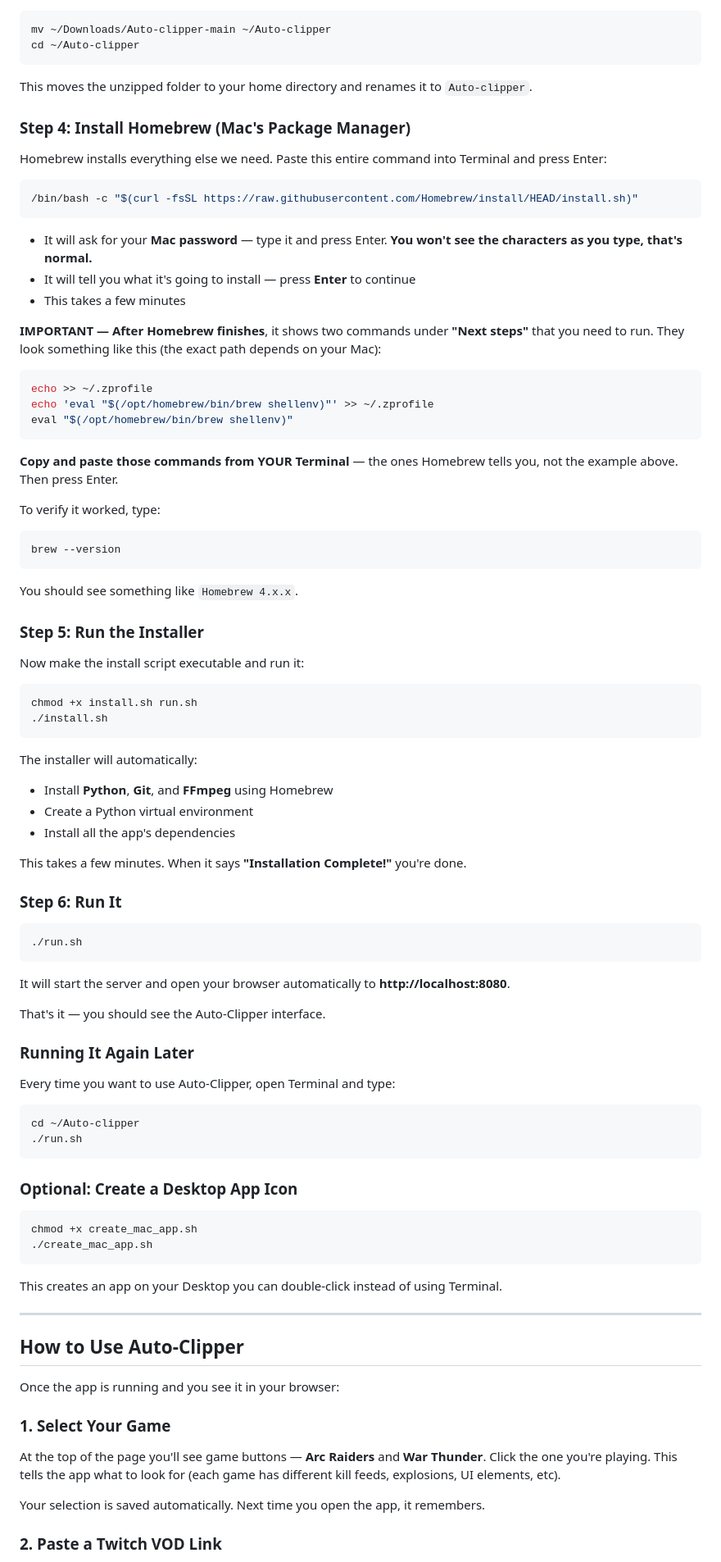
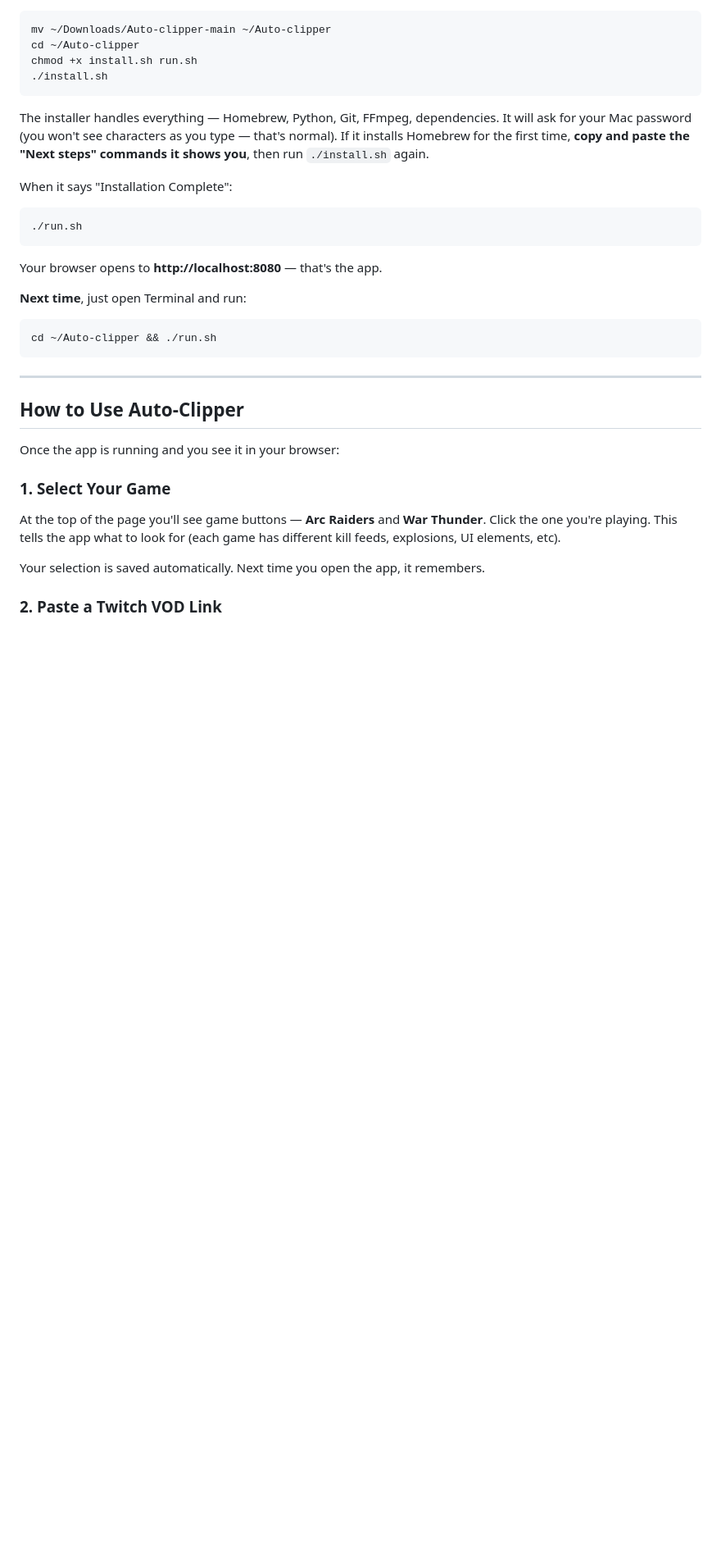
Before and after one commit to fiatveritas/Auto-clipper, a Markdown page: README.md, the part around one of its changes. Shown at 82% size. GitHub-like rendering; blank space fills up the shorter version.

````diff
--- a/README.md
+++ b/README.md
@@ -97,81 +39,24 @@ In Terminal, type these commands one at a time (press Enter after each):
 ```bash
 mv ~/Downloads/Auto-clipper-main ~/Auto-clipper
 cd ~/Auto-clipper
-```
-
-This moves the unzipped folder to your home directory and renames it to `Auto-clipper`.
-
-### Step 4: Install Homebrew (Mac's Package Manager)
-
-Homebrew installs everything else we need. Paste this entire command into Terminal and press Enter:
-
-```bash
-/bin/bash -c "$(curl -fsSL https://raw.githubusercontent.com/Homebrew/install/HEAD/install.sh)"
-```
-
-- It will ask for your **Mac password** — type it and press Enter. **You won't see the characters as you type, that's normal.**
-- It will tell you what it's going to install — press **Enter** to continue
-- This takes a few minutes
-
-**IMPORTANT — After Homebrew finishes**, it shows two commands under **"Next steps"** that you need to run. They look something like this (the exact path depends on your Mac):
-
-```bash
-echo >> ~/.zprofile
-echo 'eval "$(/opt/homebrew/bin/brew shellenv)"' >> ~/.zprofile
-eval "$(/opt/homebrew/bin/brew shellenv)"
-```
-
-**Copy and paste those commands from YOUR Terminal** — the ones Homebrew tells you, not the example above. Then press Enter.
-
-To verify it worked, type:
-```bash
-brew --version
-```
-You should see something like `Homebrew 4.x.x`.
-
-### Step 5: Run the Installer
-
-Now make the install script executable and run it:
-
-```bash
 chmod +x install.sh run.sh
 ./install.sh
 ```
 
-The installer will automatically:
-- Install **Python**, **Git**, and **FFmpeg** using Homebrew
-- Create a Python virtual environment
-- Install all the app's dependencies
+The installer handles everything — Homebrew, Python, Git, FFmpeg, dependencies. It will ask for your Mac password (you won't see characters as you type — that's normal). If it installs Homebrew for the first time, **copy and paste the "Next steps" commands it shows you**, then run `./install.sh` again.
 
-This takes a few minutes. When it says **"Installation Complete!"** you're done.
-
-### Step 6: Run It
+When it says "Installation Complete":
 
 ```bash
 ./run.sh
 ```
 
-It will start the server and open your browser automatically to **http://localhost:8080**.
+Your browser opens to **http://localhost:8080** — that's the app.
 
-That's it — you should see the Auto-Clipper interface.
-
-### Running It Again Later
-
-Every time you want to use Auto-Clipper, open Terminal and type:
-
+**Next time**, just open Terminal and run:
 ```bash
-cd ~/Auto-clipper
-./run.sh
+cd ~/Auto-clipper && ./run.sh
 ```
-
-### Optional: Create a Desktop App Icon
-
-```bash
-chmod +x create_mac_app.sh
-./create_mac_app.sh
-```
-
-This creates an app on your Desktop you can double-click instead of using Terminal.
 
 ---
 
````
Also changed, not shown: other parts of README.md (+16 -103 lines).
